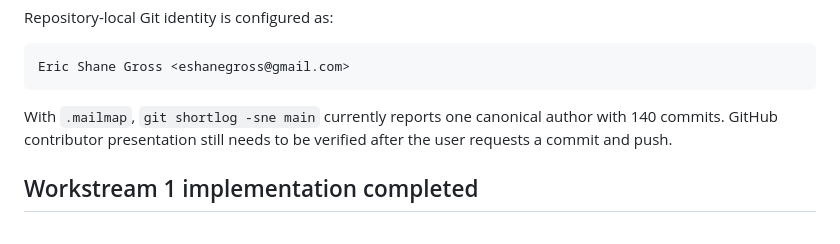
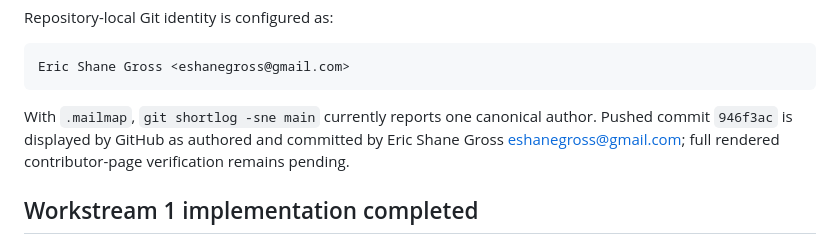
Before and after one commit to CreativeSystemDesign/visualllm, a Markdown page: docs/HANDOFF-v0.6.0.md, the part around the change. Rendered like a GitHub page.

````diff
--- a/docs/HANDOFF-v0.6.0.md
+++ b/docs/HANDOFF-v0.6.0.md
@@ -110,8 +110,9 @@ Eric Shane Gross <eshanegross@gmail.com>
 ```
 
 With `.mailmap`, `git shortlog -sne main` currently reports one canonical
-author with 140 commits. GitHub contributor presentation still needs to be
-verified after the user requests a commit and push.
+author. Pushed commit `946f3ac` is displayed by GitHub as authored and
+committed by Eric Shane Gross <eshanegross@gmail.com>; full rendered
+contributor-page verification remains pending.
 
 ## Workstream 1 implementation completed
 
````
Also changed, not shown: docs/INSTALLATION_PLAN-v0.6.0.md (+1 -0 lines).
